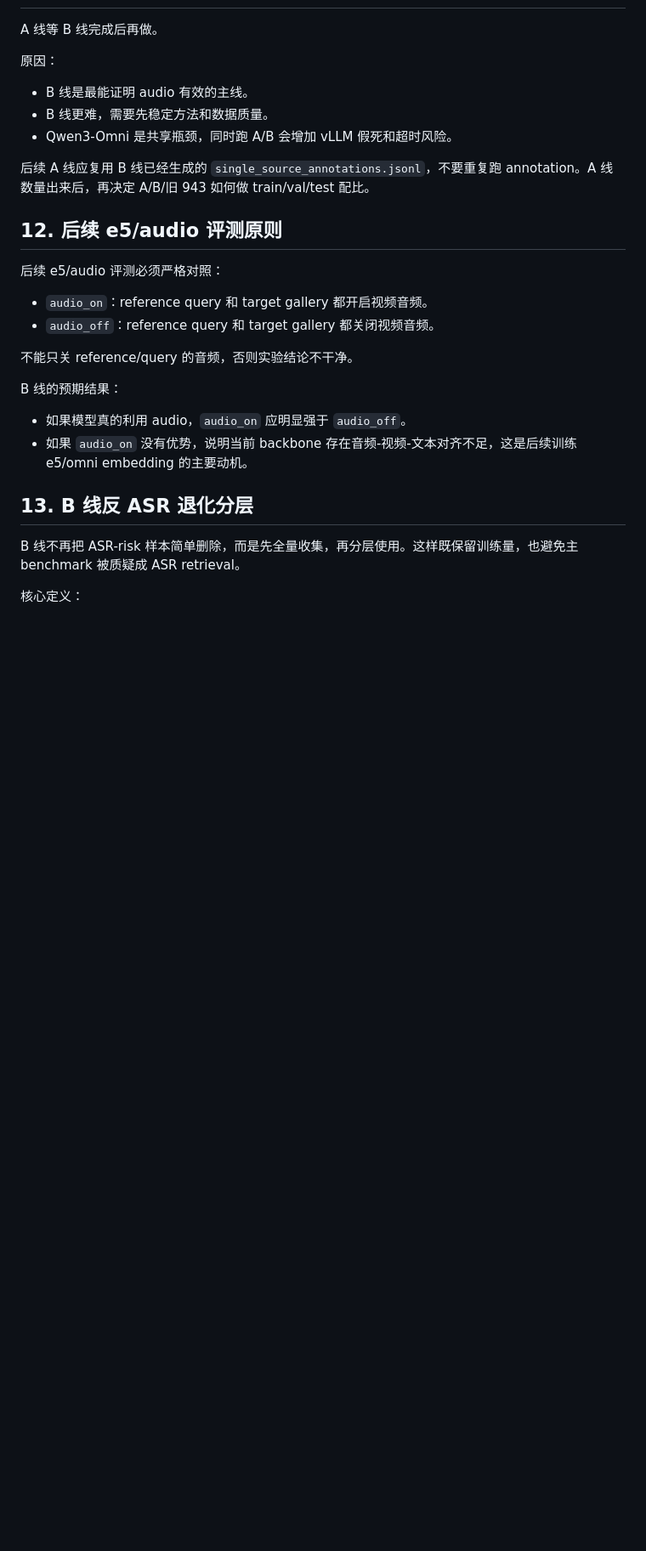
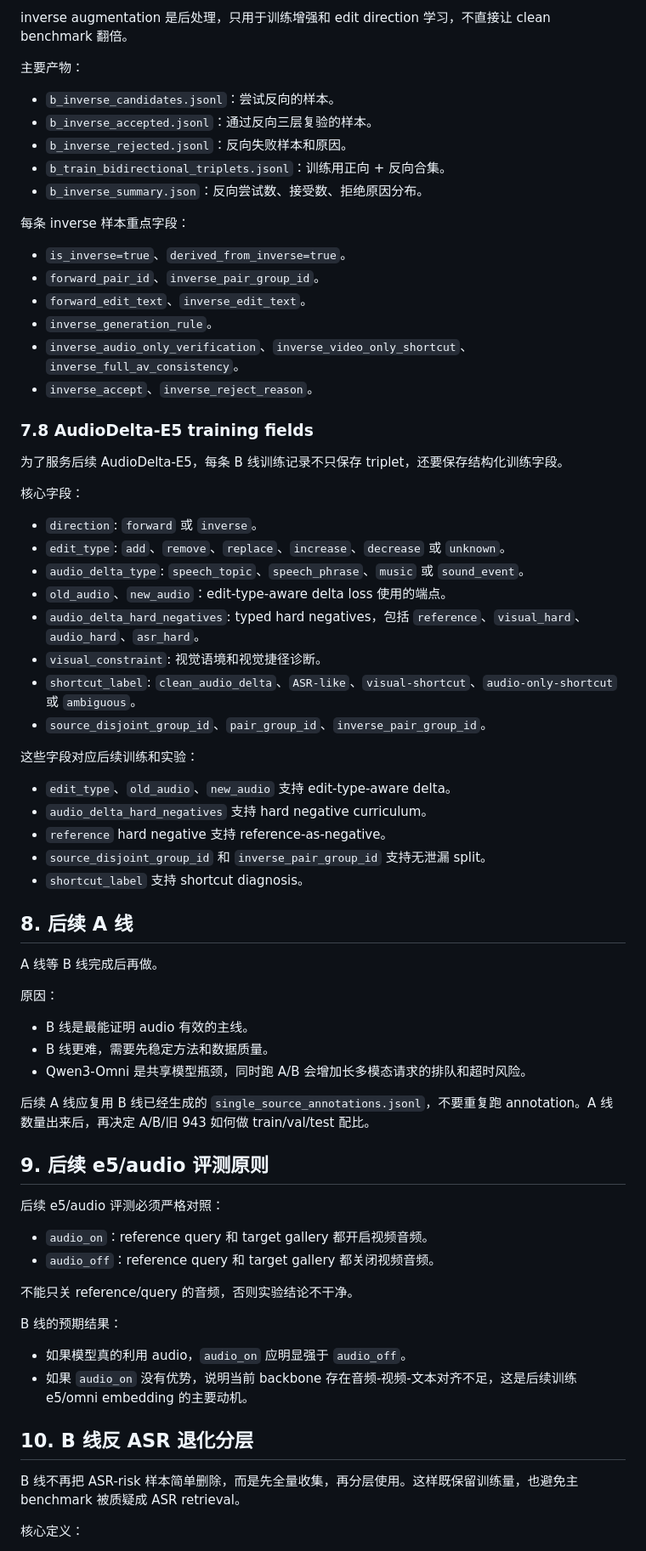
Before and after one commit to Seven-creater/cvr, a Markdown page: doc/audio_lines_ab_flow_20260511.md, the part around one of its changes. Shown at 85% size. Rendered like a GitHub page; blank space fills up the shorter version.

```diff
--- a/doc/audio_lines_ab_flow_20260511.md
+++ b/doc/audio_lines_ab_flow_20260511.md
@@ -356,3 +339,46 @@ cat /data02/pretrained_model/cvr_learn/cvr_data/composed_omni_retrieval/clips/au
+inverse augmentation 是后处理，只用于训练增强和 edit direction 学习，不直接让 clean benchmark 翻倍。
+
+主要产物：
+
+- `b_inverse_candidates.jsonl`：尝试反向的样本。
+- `b_inverse_accepted.jsonl`：通过反向三层复验的样本。
+- `b_inverse_rejected.jsonl`：反向失败样本和原因。
+- `b_train_bidirectional_triplets.jsonl`：训练用正向 + 反向合集。
+- `b_inverse_summary.json`：反向尝试数、接受数、拒绝原因分布。
+
+每条 inverse 样本重点字段：
+
+- `is_inverse=true`、`derived_from_inverse=true`。
+- `forward_pair_id`、`inverse_pair_group_id`。
+- `forward_edit_text`、`inverse_edit_text`。
+- `inverse_generation_rule`。
+- `inverse_audio_only_verification`、`inverse_video_only_shortcut`、`inverse_full_av_consistency`。
+- `inverse_accept`、`inverse_reject_reason`。
+
+### 7.8 AudioDelta-E5 training fields
+
+为了服务后续 AudioDelta-E5，每条 B 线训练记录不只保存 triplet，还要保存结构化训练字段。
+
+核心字段：
+
+- `direction`: `forward` 或 `inverse`。
+- `edit_type`: `add`、`remove`、`replace`、`increase`、`decrease` 或 `unknown`。
+- `audio_delta_type`: `speech_topic`、`speech_phrase`、`music` 或 `sound_event`。
+- `old_audio`、`new_audio`：edit-type-aware delta loss 使用的端点。
+- `audio_delta_hard_negatives`: typed hard negatives，包括 `reference`、`visual_hard`、`audio_hard`、`asr_hard`。
+- `visual_constraint`: 视觉语境和视觉捷径诊断。
+- `shortcut_label`: `clean_audio_delta`、`ASR-like`、`visual-shortcut`、`audio-only-shortcut` 或 `ambiguous`。
+- `source_disjoint_group_id`、`pair_group_id`、`inverse_pair_group_id`。
+
+这些字段对应后续训练和实验：
+
+- `edit_type`、`old_audio`、`new_audio` 支持 edit-type-aware delta。
+- `audio_delta_hard_negatives` 支持 hard negative curriculum。
+- `reference` hard negative 支持 reference-as-negative。
+- `source_disjoint_group_id` 和 `inverse_pair_group_id` 支持无泄漏 split。
+- `shortcut_label` 支持 shortcut diagnosis。
+
+## 8. 后续 A 线
 
 A 线等 B 线完成后再做。
 
@@ -360,11 +386,11 @@ A 线等 B 线完成后再做。
 
 - B 线是最能证明 audio 有效的主线。
 - B 线更难，需要先稳定方法和数据质量。
-- Qwen3-Omni 是共享瓶颈，同时跑 A/B 会增加 vLLM 假死和超时风险。
+- Qwen3-Omni 是共享模型瓶颈，同时跑 A/B 会增加长多模态请求的排队和超时风险。
 
 后续 A 线应复用 B 线已经生成的 `single_source_annotations.jsonl`，不要重复跑 annotation。A 线数量出来后，再决定 A/B/旧 943 如何做 train/val/test 配比。
 
-## 12. 后续 e5/audio 评测原则
+## 9. 后续 e5/audio 评测原则
 
 后续 e5/audio 评测必须严格对照：
 
@@ -378,7 +404,7 @@ B 线的预期结果：
 - 如果模型真的利用 audio，`audio_on` 应明显强于 `audio_off`。
 - 如果 `audio_on` 没有优势，说明当前 backbone 存在音频-视频-文本对齐不足，这是后续训练 e5/omni embedding 的主要动机。
 
-## 13. B 线反 ASR 退化分层
+## 10. B 线反 ASR 退化分层
 
 B 线不再把 ASR-risk 样本简单删除，而是先全量收集，再分层使用。这样既保留训练量，也避免主 benchmark 被质疑成 ASR retrieval。
 
```
Also changed, not shown: other parts of doc/audio_lines_ab_flow_20260511.md (+105 -132 lines).
